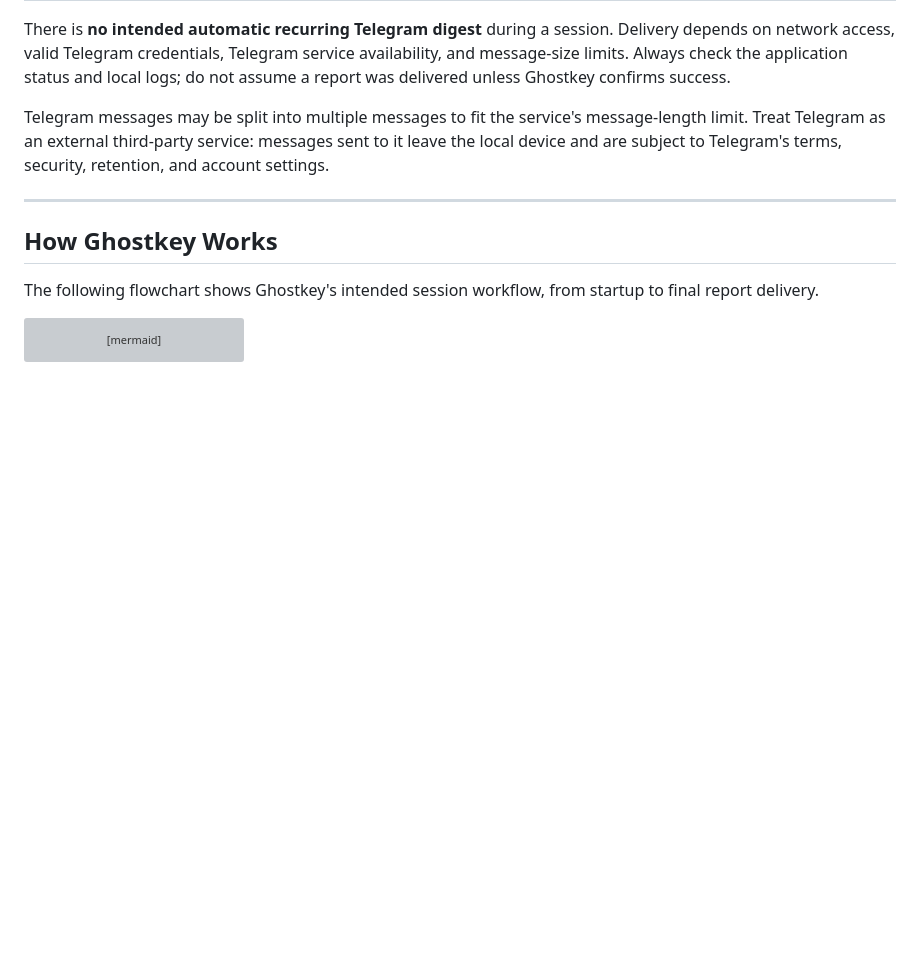
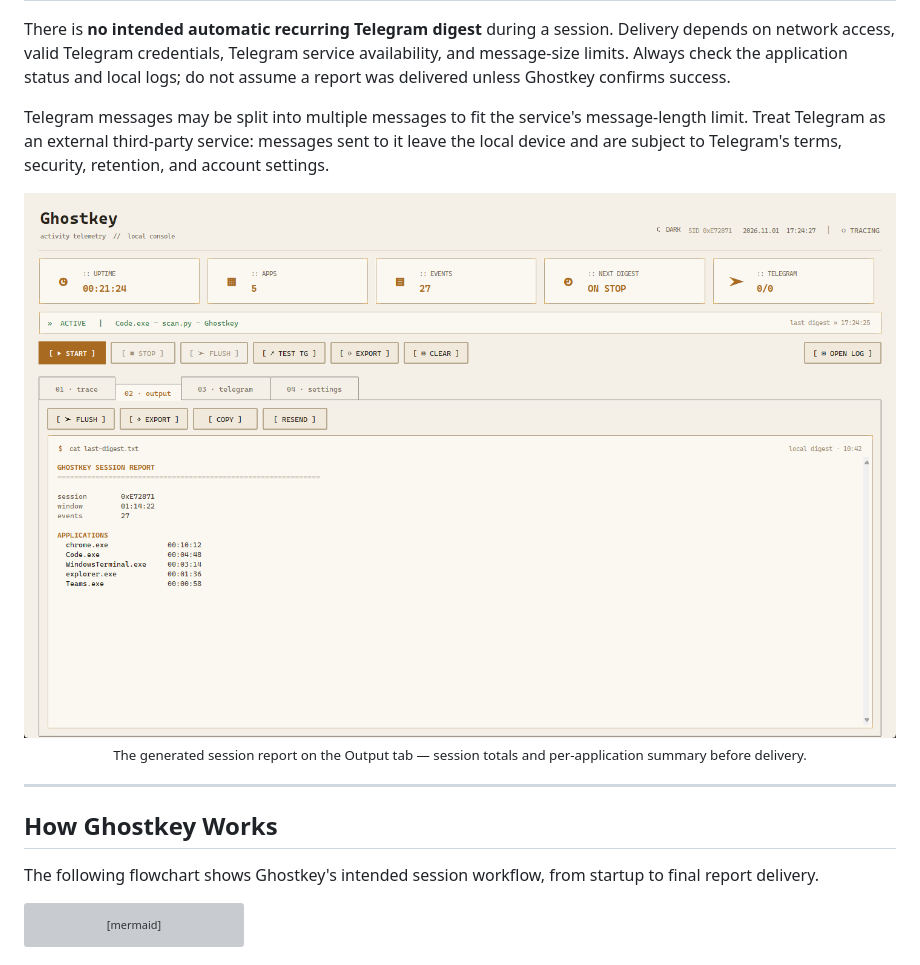
Before and after one commit to r4tnadeepbose/GHOSTKEY, a Markdown page: readme.md, the part around one of its changes. Drawn GitHub-style; pictures changed too: docs/screenshots/ghostkey-output-light.png (added); blank space fills up the shorter version; grey boxes are pictures that could not be loaded.

```diff
--- a/readme.md
+++ b/readme.md
@@ -76,6 +88,12 @@ Ghostkey does **not** intentionally record keystrokes, clipboard contents, scree
 There is **no intended automatic recurring Telegram digest** during a session. Delivery depends on network access, valid Telegram credentials, Telegram service availability, and message-size limits. Always check the application status and local logs; do not assume a report was delivered unless Ghostkey confirms success.
 
 Telegram messages may be split into multiple messages to fit the service's message-length limit. Treat Telegram as an external third-party service: messages sent to it leave the local device and are subject to Telegram's terms, security, retention, and account settings.
+
+<p align="center">
+  <img src="docs/screenshots/ghostkey-output-light.png" alt="Ghostkey session report on the Output tab" width="900">
+  <br>
+  <sub>The generated session report on the Output tab — session totals and per-application summary before delivery.</sub>
+</p>
 
 ---
 
```
Also changed, not shown: other parts of readme.md (+25 -1 lines), docs/DESIGN.md (+26 -0 lines), docs/screenshots/README.md (+8 -4 lines), docs/screenshots/ghostkey-output-dark.png (added), docs/screenshots/ghostkey-settings-dark.png (added), docs/screenshots/ghostkey-telegram-dark.png (added), docs/screenshots/ghostkey-trace-dark.png (added), docs/screenshots/ghostkey-trace-light.png (added), 1 other file.
